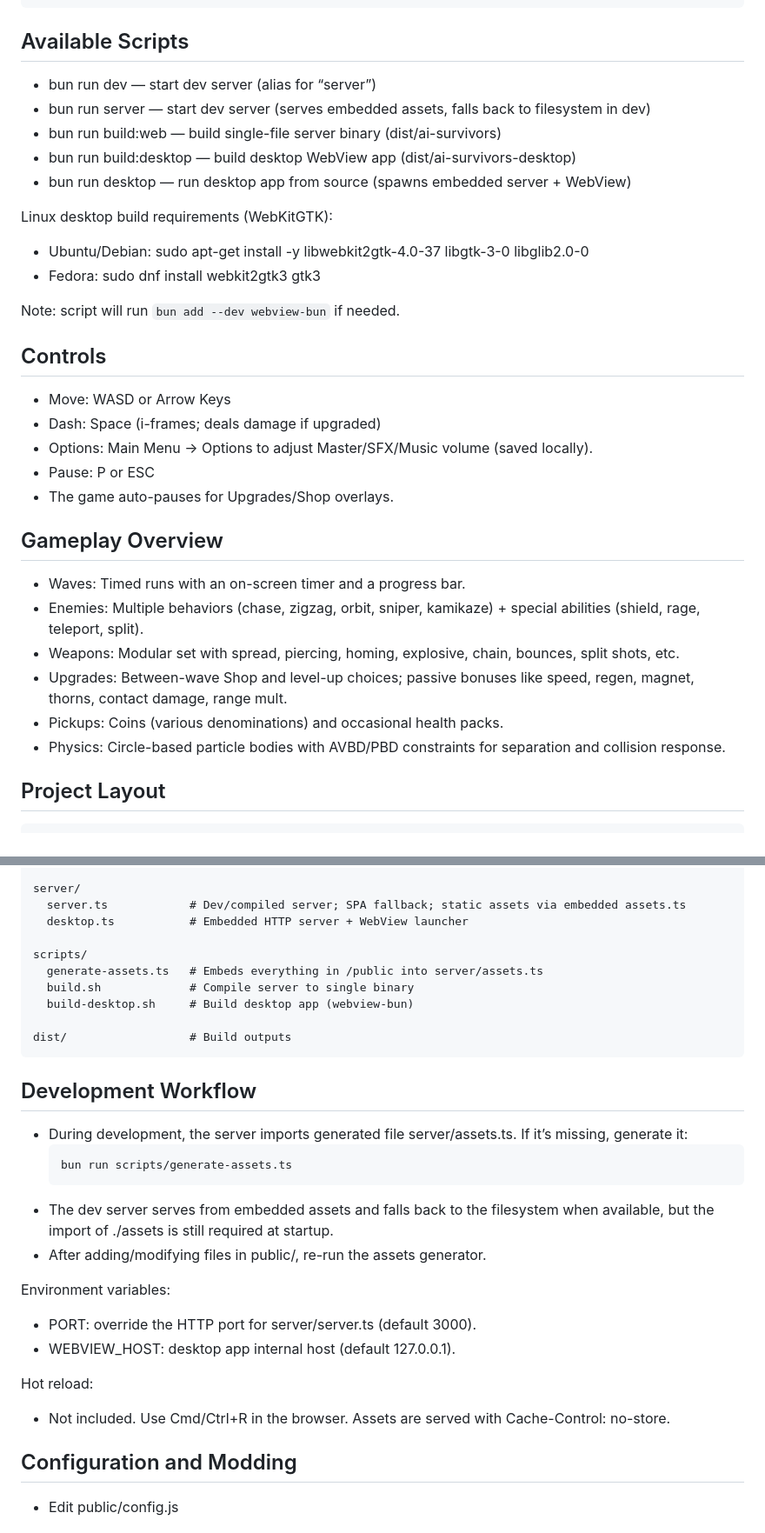
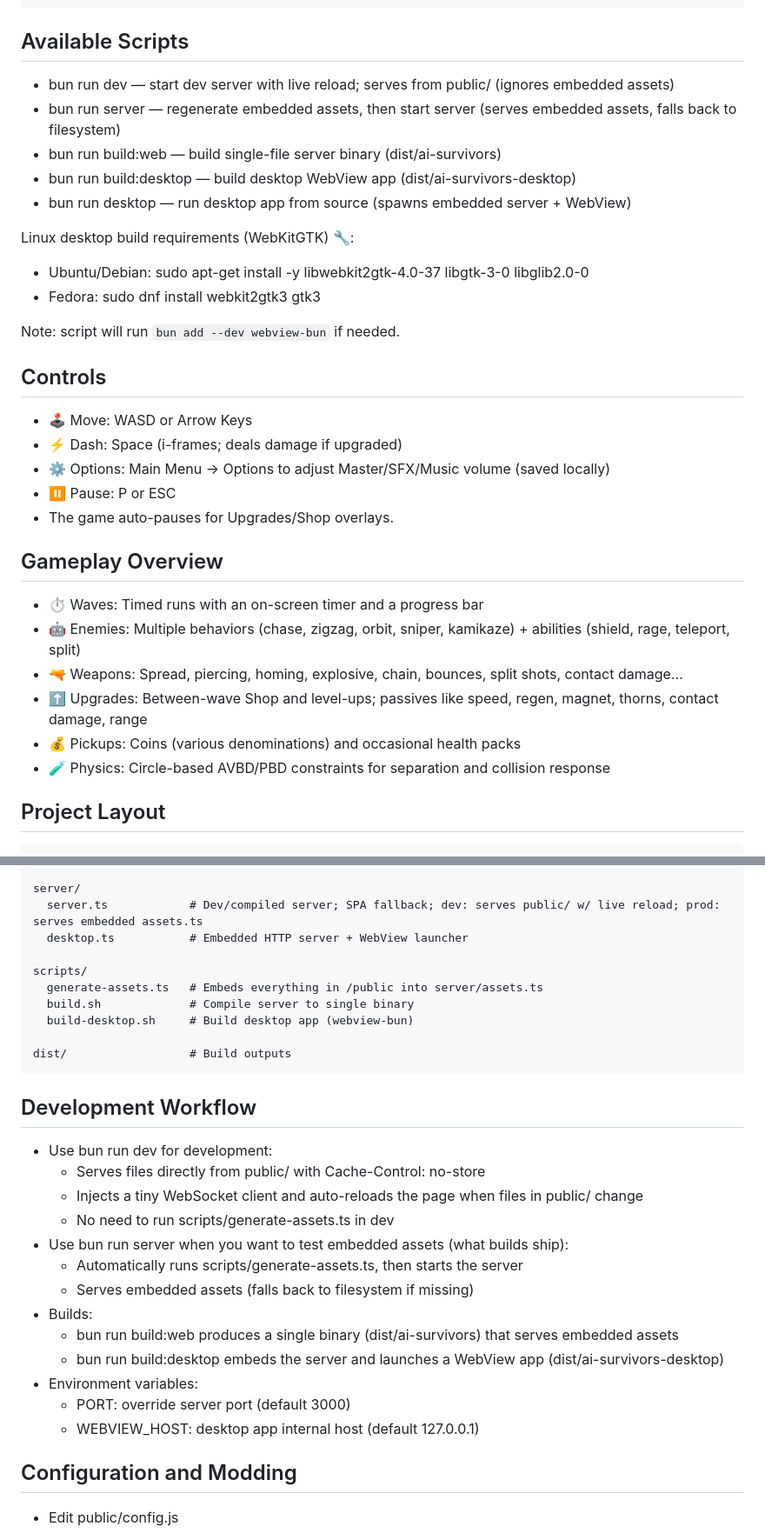
Before and after one commit to RobinVivant/ai-survivors, a Markdown page: README.md, 2 parts joined by grey strips. Shown at 87% size. Rendered like a GitHub page.

````diff
--- a/README.md
+++ b/README.md
@@ -52,13 +77,13 @@ bash scripts/build-desktop.sh
 ```
 
 ## Available Scripts
-- bun run dev — start dev server (alias for “server”)
-- bun run server — start dev server (serves embedded assets, falls back to filesystem in dev)
+- bun run dev — start dev server with live reload; serves from public/ (ignores embedded assets)
+- bun run server — regenerate embedded assets, then start server (serves embedded assets, falls back to filesystem)
 - bun run build:web — build single-file server binary (dist/ai-survivors)
 - bun run build:desktop — build desktop WebView app (dist/ai-survivors-desktop)
 - bun run desktop — run desktop app from source (spawns embedded server + WebView)
 
-Linux desktop build requirements (WebKitGTK):
+Linux desktop build requirements (WebKitGTK) 🔧:
 - Ubuntu/Debian: sudo apt-get install -y libwebkit2gtk-4.0-37 libgtk-3-0 libglib2.0-0
 - Fedora: sudo dnf install webkit2gtk3 gtk3
 
@@ -66,20 +91,20 @@ Note: script will run `bun add --dev webview-bun` if needed.
 
 ## Controls
 
-- Move: WASD or Arrow Keys
-- Dash: Space (i-frames; deals damage if upgraded)
-- Options: Main Menu → Options to adjust Master/SFX/Music volume (saved locally).
-- Pause: P or ESC
+- 🕹️ Move: WASD or Arrow Keys
+- ⚡ Dash: Space (i-frames; deals damage if upgraded)
+- ⚙️ Options: Main Menu → Options to adjust Master/SFX/Music volume (saved locally)
+- ⏸️ Pause: P or ESC
 - The game auto-pauses for Upgrades/Shop overlays.
 
 ## Gameplay Overview
 
-- Waves: Timed runs with an on-screen timer and a progress bar.
-- Enemies: Multiple behaviors (chase, zigzag, orbit, sniper, kamikaze) + special abilities (shield, rage, teleport, split).
-- Weapons: Modular set with spread, piercing, homing, explosive, chain, bounces, split shots, etc.
-- Upgrades: Between-wave Shop and level-up choices; passive bonuses like speed, regen, magnet, thorns, contact damage, range mult.
-- Pickups: Coins (various denominations) and occasional health packs.
-- Physics: Circle-based particle bodies with AVBD/PBD constraints for separation and collision response.
+- ⏱️ Waves: Timed runs with an on-screen timer and a progress bar
+- 🤖 Enemies: Multiple behaviors (chase, zigzag, orbit, sniper, kamikaze) + abilities (shield, rage, teleport, split)
+- 🔫 Weapons: Spread, piercing, homing, explosive, chain, bounces, split shots, contact damage…
+- ⬆️ Upgrades: Between-wave Shop and level-ups; passives like speed, regen, magnet, thorns, contact damage, range
+- 💰 Pickups: Coins (various denominations) and occasional health packs
+- 🧪 Physics: Circle-based AVBD/PBD constraints for separation and collision response
 
 ## Project Layout
 
@@ -103,7 +128,7 @@ public/                # Frontend code & static assets (embedded during build)
   styles.css
 
 server/
-  server.ts            # Dev/compiled server; SPA fallback; static assets via embedded assets.ts
+  server.ts            # Dev/compiled server; SPA fallback; dev: serves public/ w/ live reload; prod: serves embedded assets.ts
   desktop.ts           # Embedded HTTP server + WebView launcher
 
 scripts/
@@ -115,20 +140,19 @@ dist/                  # Build outputs
 ```
 
 ## Development Workflow
-
-- During development, the server imports generated file server/assets.ts. If it’s missing, generate it:
-  ```bash
-  bun run scripts/generate-assets.ts
-  ```
-- The dev server serves from embedded assets and falls back to the filesystem when available, but the import of ./assets is still required at startup.
-- After adding/modifying files in public/, re-run the assets generator.
-
-Environment variables:
-- PORT: override the HTTP port for server/server.ts (default 3000).
-- WEBVIEW_HOST: desktop app internal host (default 127.0.0.1).
-
-Hot reload:
-- Not included. Use Cmd/Ctrl+R in the browser. Assets are served with Cache-Control: no-store.
+- Use bun run dev for development:
+  - Serves files directly from public/ with Cache-Control: no-store
+  - Injects a tiny WebSocket client and auto-reloads the page when files in public/ change
+  - No need to run scripts/generate-assets.ts in dev
+- Use bun run server when you want to test embedded assets (what builds ship):
+  - Automatically runs scripts/generate-assets.ts, then starts the server
+  - Serves embedded assets (falls back to filesystem if missing)
+- Builds:
+  - bun run build:web produces a single binary (dist/ai-survivors) that serves embedded assets
+  - bun run build:desktop embeds the server and launches a WebView app (dist/ai-survivors-desktop)
+- Environment variables:
+  - PORT: override server port (default 3000)
+  - WEBVIEW_HOST: desktop app internal host (default 127.0.0.1)
 
 ## Configuration and Modding
 
````
Also changed, not shown: other parts of README.md (+47 -18 lines).
